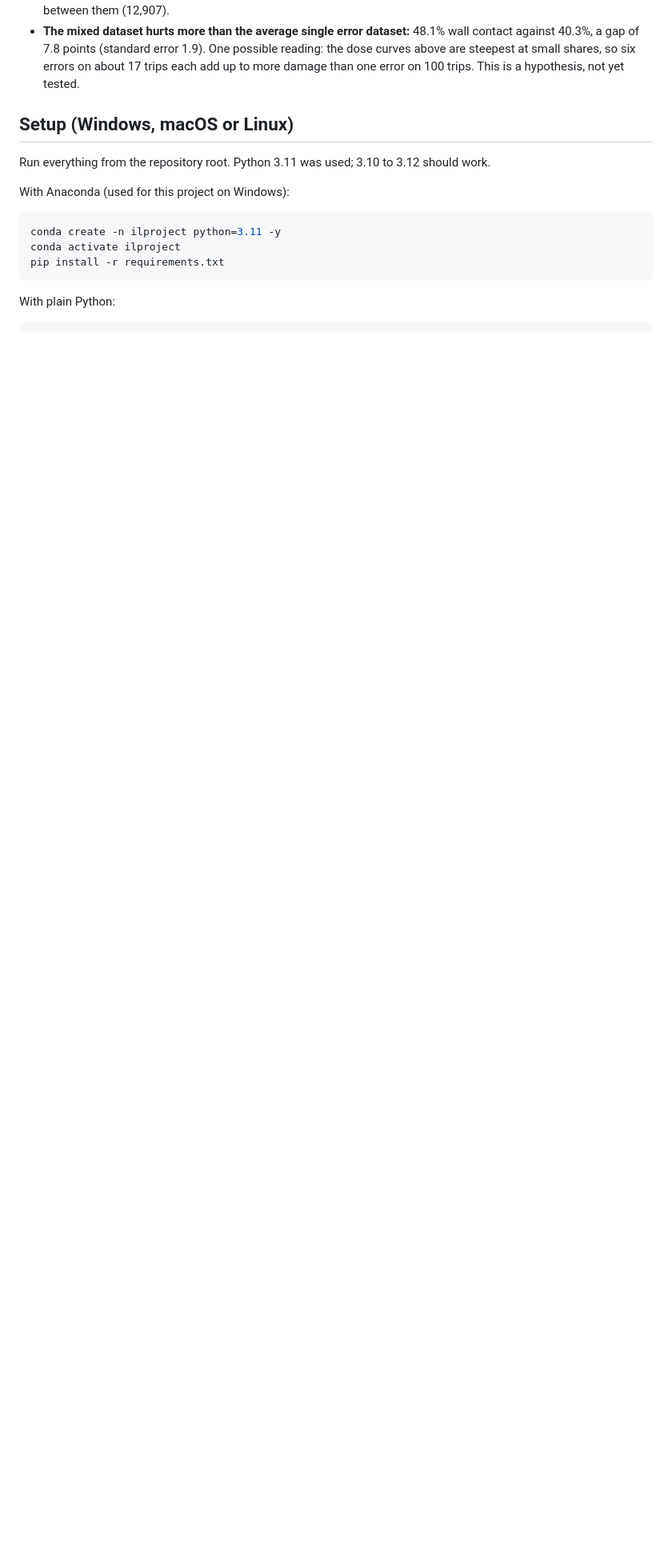
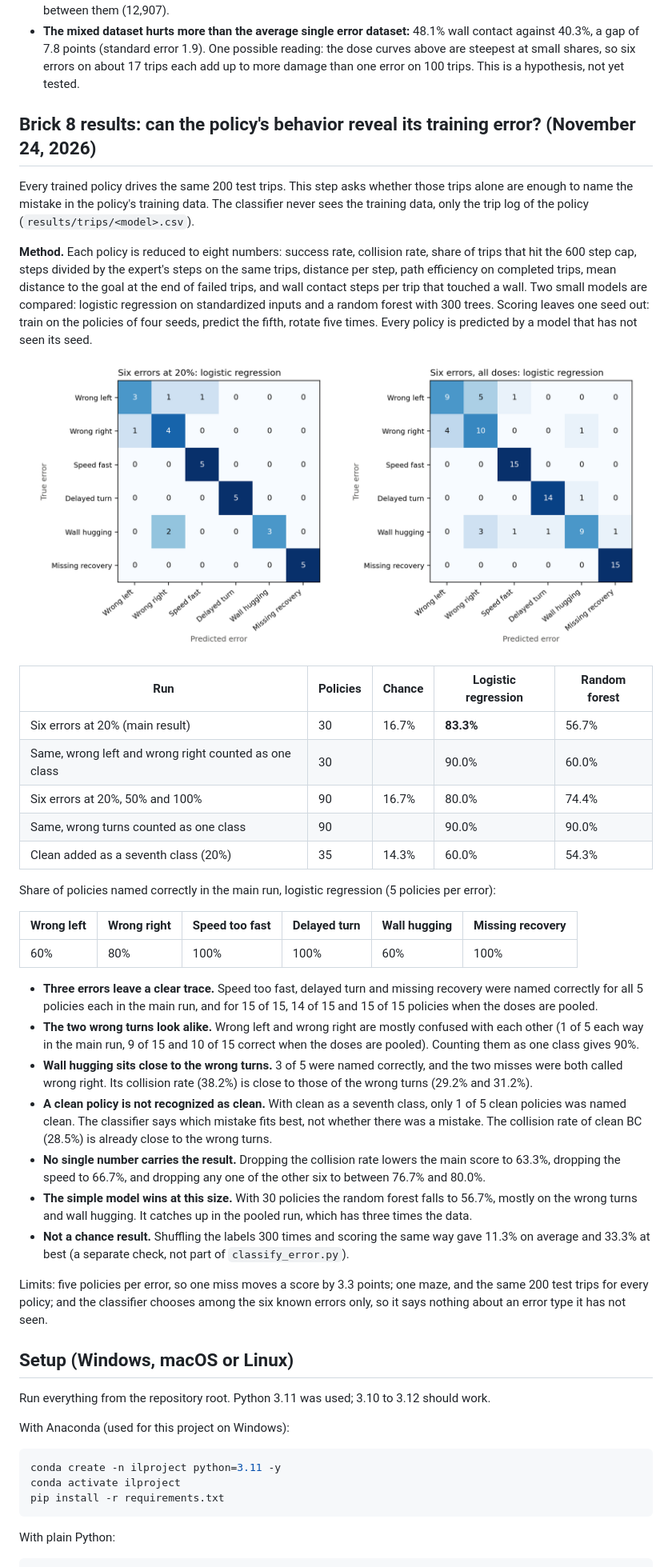
Before and after one commit to AbhishekTyagi404/ImitationLearning_ErrorStudy, a Markdown page: README.md, the part around one of its changes. Shown at 80% size. Drawn GitHub-style; pictures changed too: figures/brick8_confusion.png (added); blank space fills up the shorter version.

```diff
--- a/README.md
+++ b/README.md
@@ -181,6 +181,58 @@ error combines the seed spreads of the four datasets.
   steepest at small shares, so six errors on about 17 trips each add up to more damage than one error on
   100 trips. This is a hypothesis, not yet tested.
 
+## Brick 8 results: can the policy's behavior reveal its training error? (November 24, 2026)
+
+Every trained policy drives the same 200 test trips. This step asks whether those trips alone are enough to
+name the mistake in the policy's training data. The classifier never sees the training data, only the
+trip log of the policy (`results/trips/<model>.csv`).
+
+**Method.** Each policy is reduced to eight numbers: success rate, collision rate, share of trips that hit
+the 600 step cap, steps divided by the expert's steps on the same trips, distance per step, path
+efficiency on completed trips, mean distance to the goal at the end of failed trips, and wall contact
+steps per trip that touched a wall. Two small models are compared: logistic regression on standardized
+inputs and a random forest with 300 trees. Scoring leaves one seed out: train on the policies of four
+seeds, predict the fifth, rotate five times. Every policy is predicted by a model that has not seen its
+seed.
+
+![Confusion matrices](figures/brick8_confusion.png)
+
+| Run | Policies | Chance | Logistic regression | Random forest |
+| --- | --- | --- | --- | --- |
+| Six errors at 20% (main result) | 30 | 16.7% | **83.3%** | 56.7% |
+| Same, wrong left and wrong right counted as one class | 30 | | 90.0% | 60.0% |
+| Six errors at 20%, 50% and 100% | 90 | 16.7% | 80.0% | 74.4% |
+| Same, wrong turns counted as one class | 90 | | 90.0% | 90.0% |
+| Clean added as a seventh class (20%) | 35 | 14.3% | 60.0% | 54.3% |
+
+Share of policies named correctly in the main run, logistic regression (5 policies per error):
+
+| Wrong left | Wrong right | Speed too fast | Delayed turn | Wall hugging | Missing recovery |
+| --- | --- | --- | --- | --- | --- |
+| 60% | 80% | 100% | 100% | 60% | 100% |
+
+* **Three errors leave a clear trace.** Speed too fast, delayed turn and missing recovery were named
+  correctly for all 5 policies each in the main run, and for 15 of 15, 14 of 15 and 15 of 15 policies when
+  the doses are pooled.
+* **The two wrong turns look alike.** Wrong left and wrong right are mostly confused with each other
+  (1 of 5 each way in the main run, 9 of 15 and 10 of 15 correct when the doses are pooled). Counting them
+  as one class gives 90%.
+* **Wall hugging sits close to the wrong turns.** 3 of 5 were named correctly, and the two misses were
+  both called wrong right. Its collision rate (38.2%) is close to those of the wrong turns (29.2% and 31.2%).
+* **A clean policy is not recognized as clean.** With clean as a seventh class, only 1 of 5 clean policies
+  was named clean. The classifier says which mistake fits best, not whether there was a mistake. The
+  collision rate of clean BC (28.5%) is already close to the wrong turns.
+* **No single number carries the result.** Dropping the collision rate lowers the main score to 63.3%,
+  dropping the speed to 66.7%, and dropping any one of the other six to between 76.7% and 80.0%.
+* **The simple model wins at this size.** With 30 policies the random forest falls to 56.7%, mostly on the
+  wrong turns and wall hugging. It catches up in the pooled run, which has three times the data.
+* **Not a chance result.** Shuffling the labels 300 times and scoring the same way gave 11.3% on average
+  and 33.3% at best (a separate check, not part of `classify_error.py`).
+
+Limits: five policies per error, so one miss moves a score by 3.3 points; one maze, and the same 200 test
+trips for every policy; and the classifier chooses among the six known errors only, so it says nothing
+about an error type it has not seen.
+
 
 ## Setup (Windows, macOS or Linux)
 
```
Also changed, not shown: other parts of README.md (+7 -1 lines), 2 other files.
